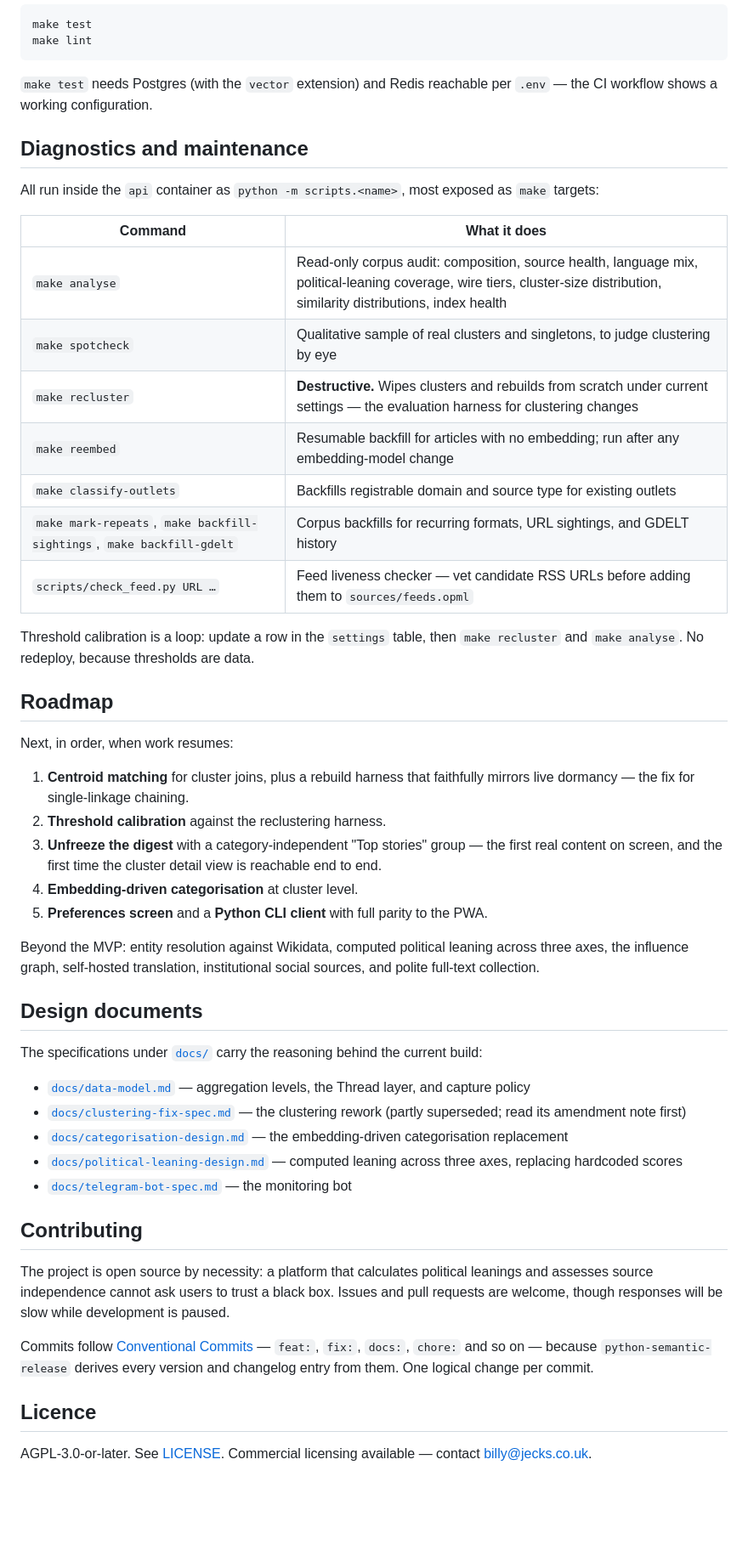
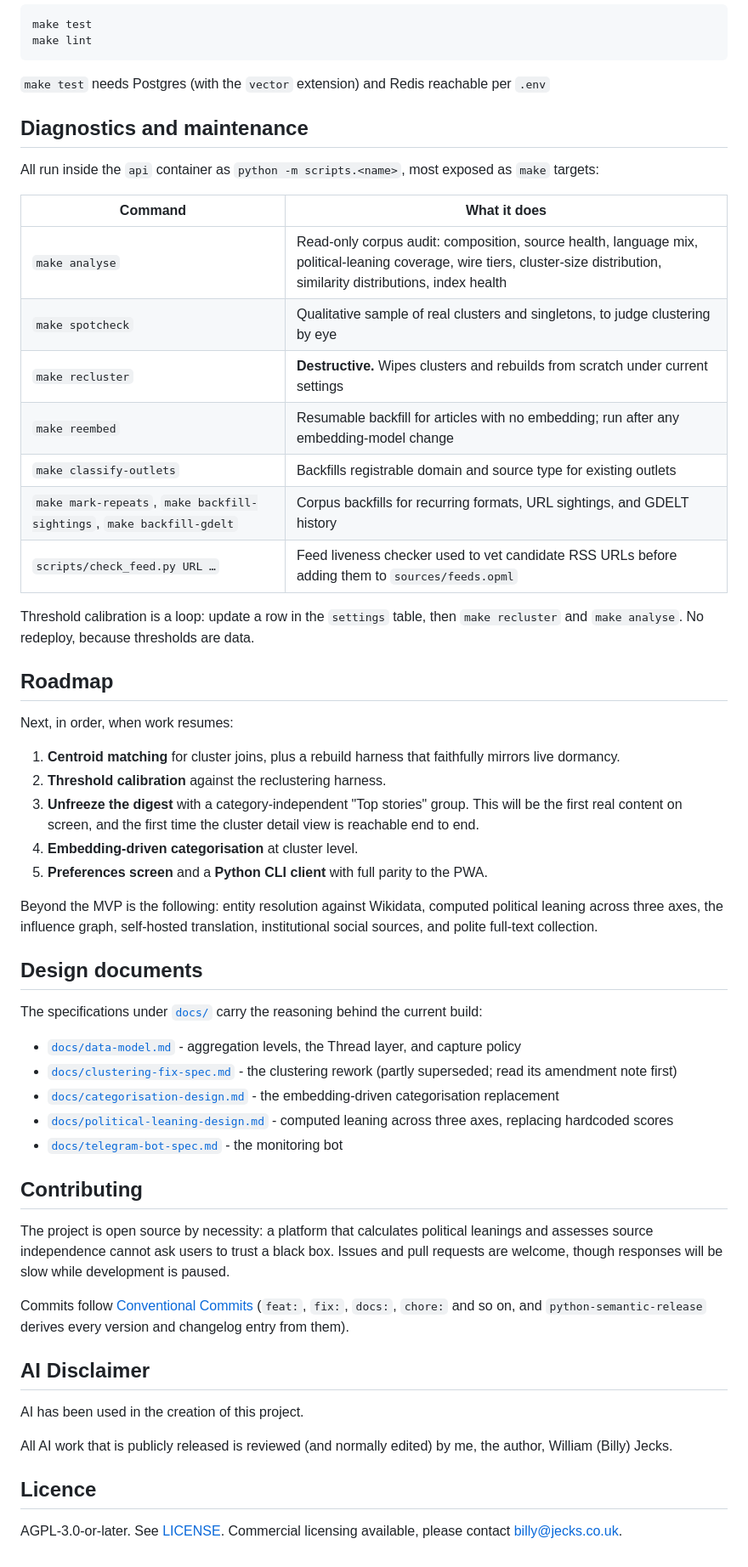
Before and after one commit to care-git/vernier-news, a Markdown page: README.md, the part around one of its changes. Shown at 85% size. Drawn GitHub-style; blank space fills up the shorter version.

Commit message:
docs: personal review and update of README

````diff
--- a/README.md
+++ b/README.md
@@ -217,8 +216,7 @@ make test
 make lint
 ```
 
-`make test` needs Postgres (with the `vector` extension) and Redis reachable per `.env` — the CI
-workflow shows a working configuration.
+`make test` needs Postgres (with the `vector` extension) and Redis reachable per `.env`
 
 ## Diagnostics and maintenance
 
@@ -228,11 +226,11 @@ All run inside the `api` container as `python -m scripts.<name>`, most exposed a
 |---|---|
 | `make analyse` | Read-only corpus audit: composition, source health, language mix, political-leaning coverage, wire tiers, cluster-size distribution, similarity distributions, index health |
 | `make spotcheck` | Qualitative sample of real clusters and singletons, to judge clustering by eye |
-| `make recluster` | **Destructive.** Wipes clusters and rebuilds from scratch under current settings — the evaluation harness for clustering changes |
+| `make recluster` | **Destructive.** Wipes clusters and rebuilds from scratch under current settings |
 | `make reembed` | Resumable backfill for articles with no embedding; run after any embedding-model change |
 | `make classify-outlets` | Backfills registrable domain and source type for existing outlets |
 | `make mark-repeats`, `make backfill-sightings`, `make backfill-gdelt` | Corpus backfills for recurring formats, URL sightings, and GDELT history |
-| `scripts/check_feed.py URL …` | Feed liveness checker — vet candidate RSS URLs before adding them to `sources/feeds.opml` |
+| `scripts/check_feed.py URL …` | Feed liveness checker used to vet candidate RSS URLs before adding them to `sources/feeds.opml` |
 
 Threshold calibration is a loop: update a row in the `settings` table, then `make recluster` and
 `make analyse`. No redeploy, because thresholds are data.
@@ -242,26 +240,25 @@ Threshold calibration is a loop: update a row in the `settings` table, then `mak
 Next, in order, when work resumes:
 
 1. **Centroid matching** for cluster joins, plus a rebuild harness that faithfully mirrors live
-   dormancy — the fix for single-linkage chaining.
+   dormancy.
 2. **Threshold calibration** against the reclustering harness.
-3. **Unfreeze the digest** with a category-independent "Top stories" group — the first real content
-   on screen, and the first time the cluster detail view is reachable end to end.
+3. **Unfreeze the digest** with a category-independent "Top stories" group. This will be the first real
+   content on screen, and the first time the cluster detail view is reachable end to end.
 4. **Embedding-driven categorisation** at cluster level.
 5. **Preferences screen** and a **Python CLI client** with full parity to the PWA.
 
-Beyond the MVP: entity resolution against Wikidata, computed political leaning across three axes,
-the influence graph, self-hosted translation, institutional social sources, and polite full-text
-collection.
+Beyond the MVP is the following: entity resolution against Wikidata, computed political leaning across three axes,
+the influence graph, self-hosted translation, institutional social sources, and polite full-text collection.
 
 ## Design documents
 
 The specifications under [`docs/`](docs/) carry the reasoning behind the current build:
 
-- [`docs/data-model.md`](docs/data-model.md) — aggregation levels, the Thread layer, and capture policy
-- [`docs/clustering-fix-spec.md`](docs/clustering-fix-spec.md) — the clustering rework (partly superseded; read its amendment note first)
-- [`docs/categorisation-design.md`](docs/categorisation-design.md) — the embedding-driven categorisation replacement
-- [`docs/political-leaning-design.md`](docs/political-leaning-design.md) — computed leaning across three axes, replacing hardcoded scores
-- [`docs/telegram-bot-spec.md`](docs/telegram-bot-spec.md) — the monitoring bot
+- [`docs/data-model.md`](docs/data-model.md) - aggregation levels, the Thread layer, and capture policy
+- [`docs/clustering-fix-spec.md`](docs/clustering-fix-spec.md) - the clustering rework (partly superseded; read its amendment note first)
+- [`docs/categorisation-design.md`](docs/categorisation-design.md) - the embedding-driven categorisation replacement
+- [`docs/political-leaning-design.md`](docs/political-leaning-design.md) - computed leaning across three axes, replacing hardcoded scores
+- [`docs/telegram-bot-spec.md`](docs/telegram-bot-spec.md) - the monitoring bot
 
 ## Contributing
 
@@ -269,11 +266,17 @@ The project is open source by necessity: a platform that calculates political le
 source independence cannot ask users to trust a black box. Issues and pull requests are welcome,
 though responses will be slow while development is paused.
 
-Commits follow [Conventional Commits](https://www.conventionalcommits.org/) — `feat:`, `fix:`,
-`docs:`, `chore:` and so on — because `python-semantic-release` derives every version and changelog
-entry from them. One logical change per commit.
+Commits follow [Conventional Commits](https://www.conventionalcommits.org/) (`feat:`, `fix:`,
+`docs:`, `chore:` and so on, and `python-semantic-release` derives every version and changelog
+entry from them).
+
+## AI Disclaimer
+
+AI has been used in the creation of this project.
+
+All AI work that is publicly released is reviewed (and normally edited) by me, the author, William (Billy) Jecks.
 
 ## Licence
 
 AGPL-3.0-or-later. See [LICENSE](LICENSE).
-Commercial licensing available — contact billy@jecks.co.uk.
+Commercial licensing available, please contact billy@jecks.co.uk.
````
Also changed, not shown: other parts of README.md (+45 -46 lines).
